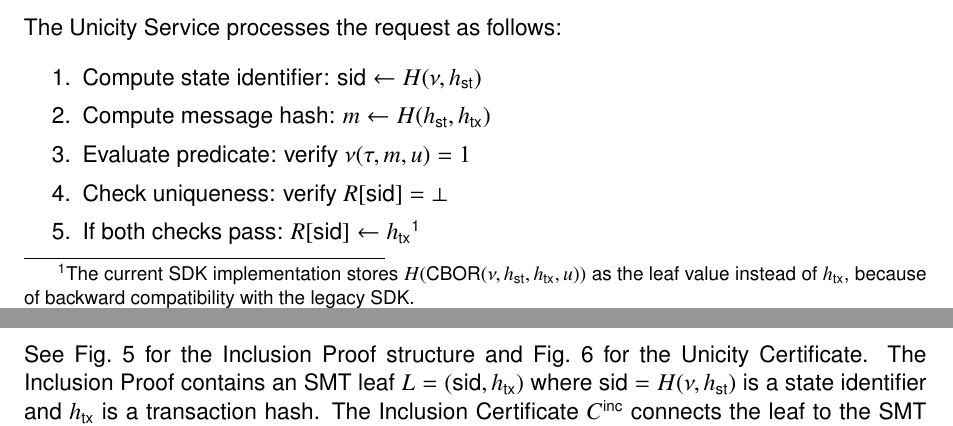
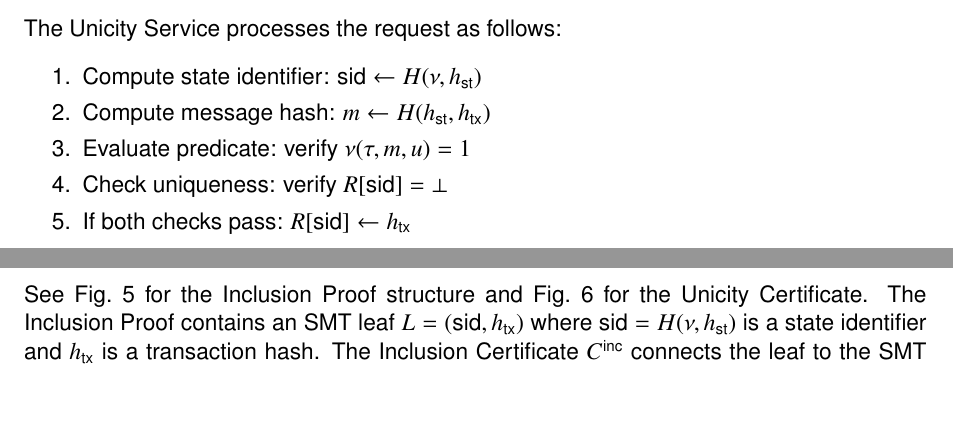
Before and after one commit to unicitynetwork/unicity-yellowpaper-tex, a LaTeX document (unicity-yellowpaper.tex, which reads execution-layer.tex): two parts of pages 18 and 33 of 134, joined at a grey line, cut so that both start at the same text, the shorter picture padded with empty space. Compiled offline with pdfLaTeX.

Commit message:
legacy compat no more

```diff
--- a/execution-layer.tex
+++ b/execution-layer.tex
@@ -354,7 +354,7 @@ The Unicity Service processes the request as follows:
 	\item Compute message hash: $m \gets H(\sthash, \txhash)$
 	\item Evaluate predicate: verify $\predi(\tau, m, u) = 1$
 	\item Check uniqueness: verify $R[\mathsf{sid}] = \bot$
-	\item If both checks pass: $R[\mathsf{sid}] \gets \txhash$\footnote{The current SDK implementation stores $H(\mathsf{CBOR}(\predi, \sthash, \txhash, u))$ as the leaf value instead of $\txhash$, because of backward compatibility with the legacy SDK.}
+	\item If both checks pass: $R[\mathsf{sid}] \gets \txhash$
 \end{enumerate}
 
 If the request is accepted, the Unicity Service returns an inclusion proof $\pinc$. If the state has already been spent (uniqueness check fails) or the predicate evaluation fails, the request is rejected.
```
